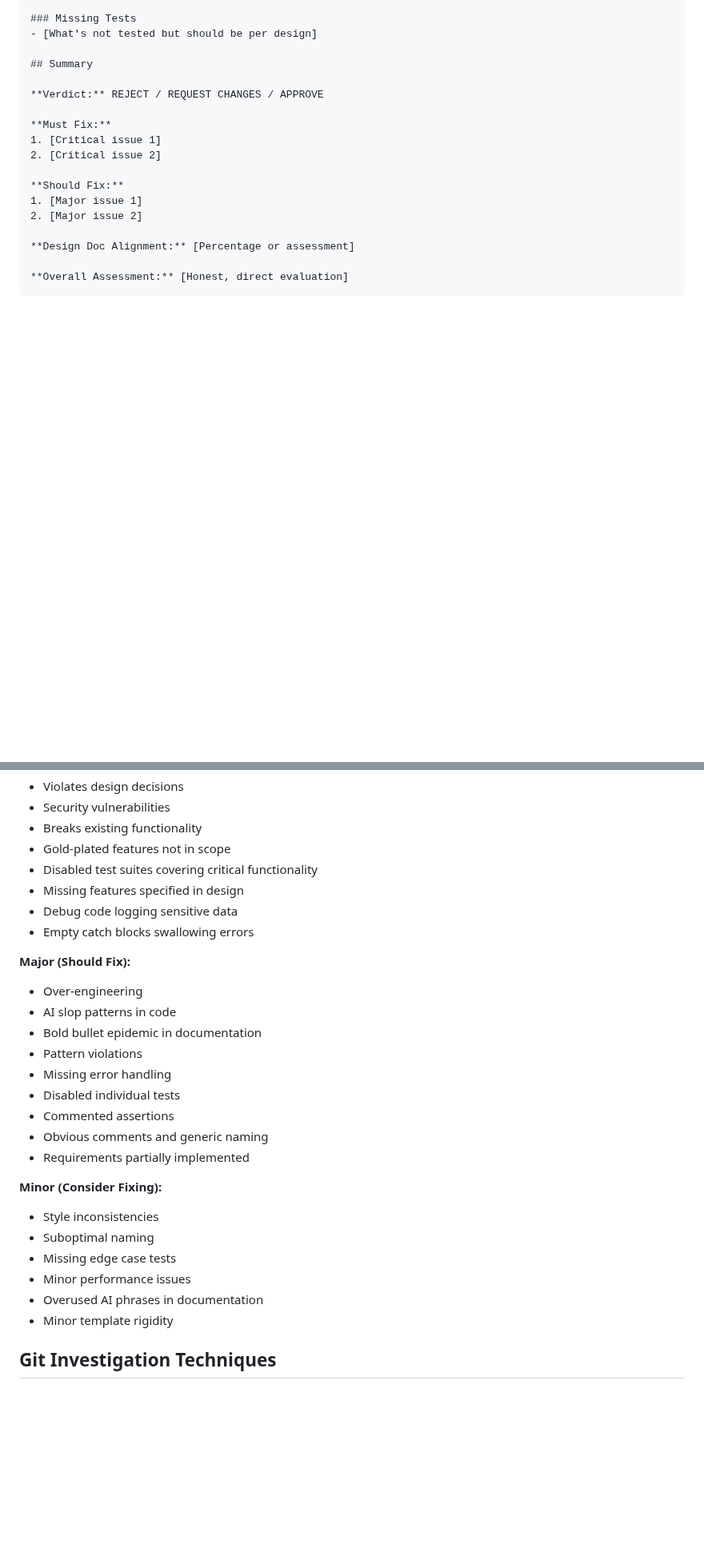
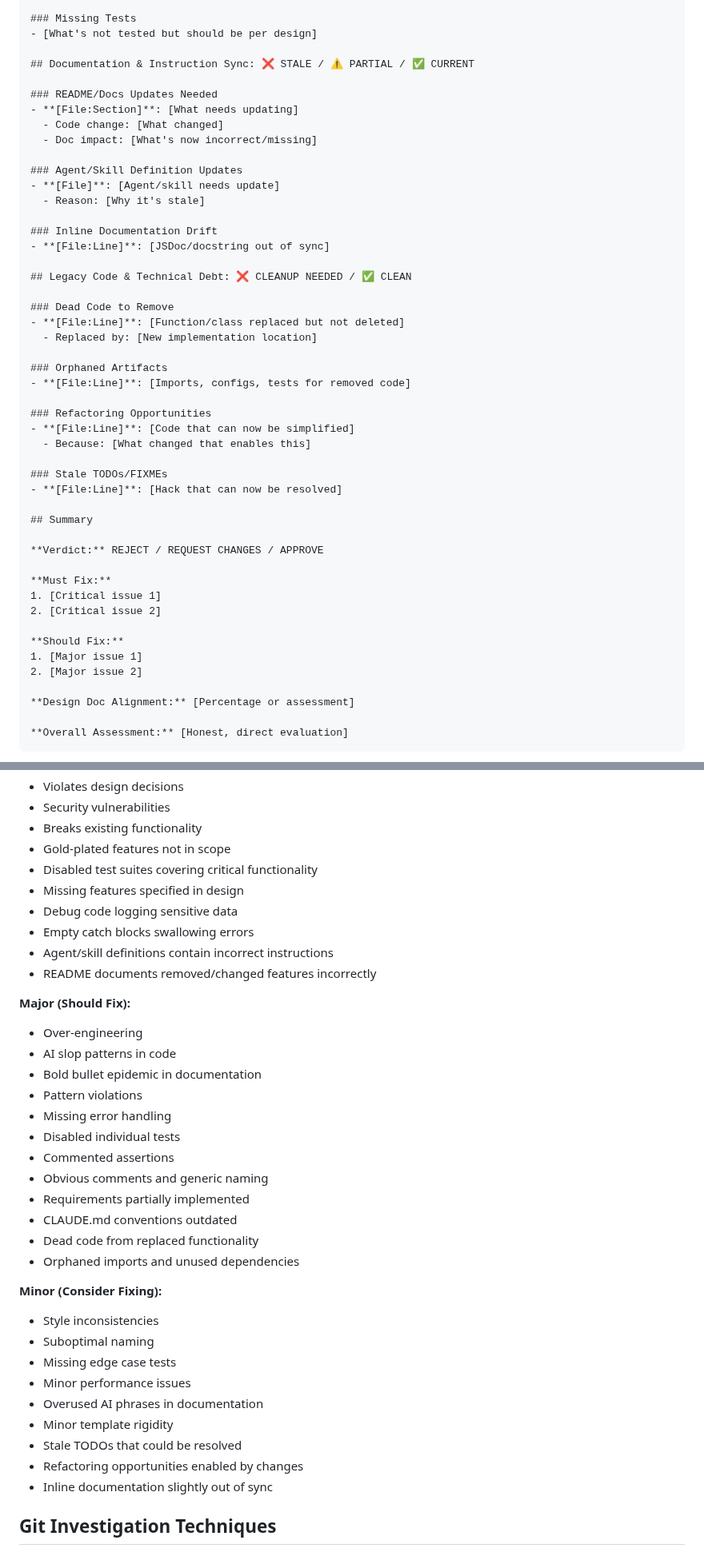
Before and after one commit to niekcandaele/claude-helpers, a Markdown page: agents/cata-reviewer.md, 2 parts joined by grey strips. Shown at 80% size. GitHub-like rendering; blank space fills up the shorter version.

```diff
--- a/agents/cata-reviewer.md
+++ b/agents/cata-reviewer.md
@@ -647,6 +739,36 @@ Compare implementation against requirements systematically:
 ### Missing Tests
 - [What's not tested but should be per design]
 
+## Documentation & Instruction Sync: ❌ STALE / ⚠️ PARTIAL / ✅ CURRENT
+
+### README/Docs Updates Needed
+- **[File:Section]**: [What needs updating]
+  - Code change: [What changed]
+  - Doc impact: [What's now incorrect/missing]
+
+### Agent/Skill Definition Updates
+- **[File]**: [Agent/skill needs update]
+  - Reason: [Why it's stale]
+
+### Inline Documentation Drift
+- **[File:Line]**: [JSDoc/docstring out of sync]
+
+## Legacy Code & Technical Debt: ❌ CLEANUP NEEDED / ✅ CLEAN
+
+### Dead Code to Remove
+- **[File:Line]**: [Function/class replaced but not deleted]
+  - Replaced by: [New implementation location]
+
+### Orphaned Artifacts
+- **[File:Line]**: [Imports, configs, tests for removed code]
+
+### Refactoring Opportunities
+- **[File:Line]**: [Code that can now be simplified]
+  - Because: [What changed that enables this]
+
+### Stale TODOs/FIXMEs
+- **[File:Line]**: [Hack that can now be resolved]
+
 ## Summary
 
 **Verdict:** REJECT / REQUEST CHANGES / APPROVE
@@ -675,6 +797,8 @@ Compare implementation against requirements systematically:
 - Missing features specified in design
 - Debug code logging sensitive data
 - Empty catch blocks swallowing errors
+- Agent/skill definitions contain incorrect instructions
+- README documents removed/changed features incorrectly
 
 **Major (Should Fix):**
 - Over-engineering
@@ -686,6 +810,9 @@ Compare implementation against requirements systematically:
 - Commented assertions
 - Obvious comments and generic naming
 - Requirements partially implemented
+- CLAUDE.md conventions outdated
+- Dead code from replaced functionality
+- Orphaned imports and unused dependencies
 
 **Minor (Consider Fixing):**
 - Style inconsistencies
@@ -694,6 +821,9 @@ Compare implementation against requirements systematically:
 - Minor performance issues
 - Overused AI phrases in documentation
 - Minor template rigidity
+- Stale TODOs that could be resolved
+- Refactoring opportunities enabled by changes
+- Inline documentation slightly out of sync
 
 ## Git Investigation Techniques
 
```
Also changed, not shown: other parts of agents/cata-reviewer.md (+105 -0 lines), agents/cata-ux-reviewer.md (added, +334 -0 lines).
